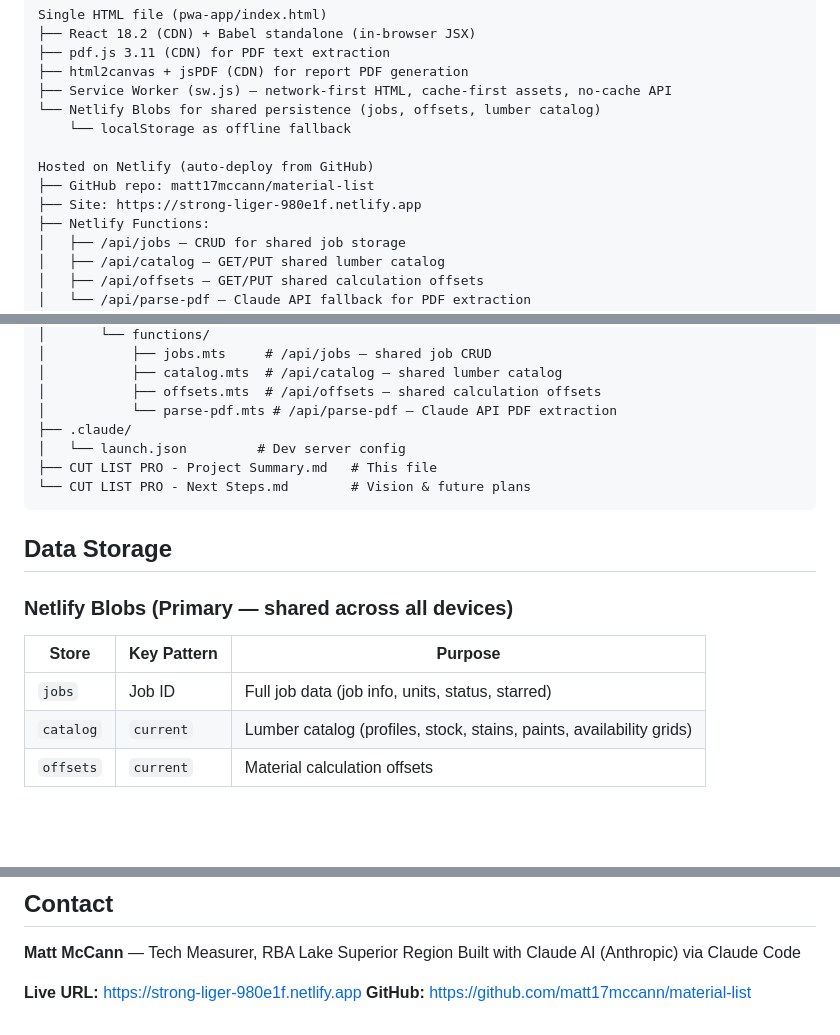
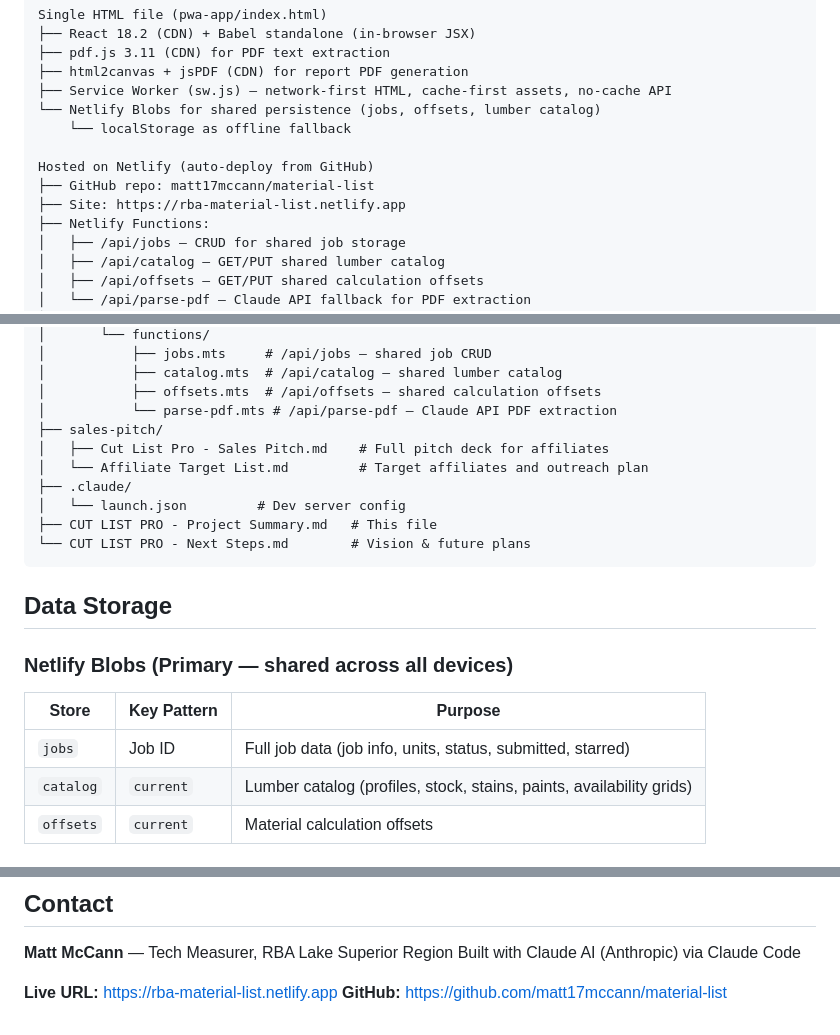
Before and after one commit to matt17mccann/material-list, a Markdown page: CUT LIST PRO - Project Summary.md, 3 parts joined by grey strips. GitHub-like rendering; blank space fills up the shorter version.

```diff
--- a/CUT LIST PRO - Project Summary.md
+++ b/CUT LIST PRO - Project Summary.md
@@ -144,7 +167,7 @@ Single HTML file (pwa-app/index.html)
 
 Hosted on Netlify (auto-deploy from GitHub)
 ├── GitHub repo: matt17mccann/material-list
-├── Site: https://strong-liger-980e1f.netlify.app
+├── Site: https://rba-material-list.netlify.app
 ├── Netlify Functions:
 │   ├── /api/jobs — CRUD for shared job storage
 │   ├── /api/catalog — GET/PUT shared lumber catalog
@@ -218,6 +251,9 @@ Hosted on Netlify (auto-deploy from GitHub)
 │           ├── catalog.mts  # /api/catalog — shared lumber catalog
 │           ├── offsets.mts  # /api/offsets — shared calculation offsets
 │           └── parse-pdf.mts # /api/parse-pdf — Claude API PDF extraction
+├── sales-pitch/
+│   ├── Cut List Pro - Sales Pitch.md    # Full pitch deck for affiliates
+│   └── Affiliate Target List.md         # Target affiliates and outreach plan
 ├── .claude/
 │   └── launch.json         # Dev server config
 ├── CUT LIST PRO - Project Summary.md   # This file
@@ -229,7 +265,7 @@ Hosted on Netlify (auto-deploy from GitHub)
 ### Netlify Blobs (Primary — shared across all devices)
 | Store | Key Pattern | Purpose |
 |-------|-------------|---------|
-| `jobs` | Job ID | Full job data (job info, units, status, starred) |
+| `jobs` | Job ID | Full job data (job info, units, status, submitted, starred) |
 | `catalog` | `current` | Lumber catalog (profiles, stock, stains, paints, availability grids) |
 | `offsets` | `current` | Material calculation offsets |
 
@@ -247,5 +283,5 @@ Hosted on Netlify (auto-deploy from GitHub)
 **Matt McCann** — Tech Measurer, RBA Lake Superior Region
 Built with Claude AI (Anthropic) via Claude Code
 
-**Live URL:** https://strong-liger-980e1f.netlify.app
+**Live URL:** https://rba-material-list.netlify.app
 **GitHub:** https://github.com/matt17mccann/material-list
```
Also changed, not shown: other parts of CUT LIST PRO - Project Summary.md (+51 -18 lines), CUT LIST PRO - Next Steps.md (+80 -95 lines).
